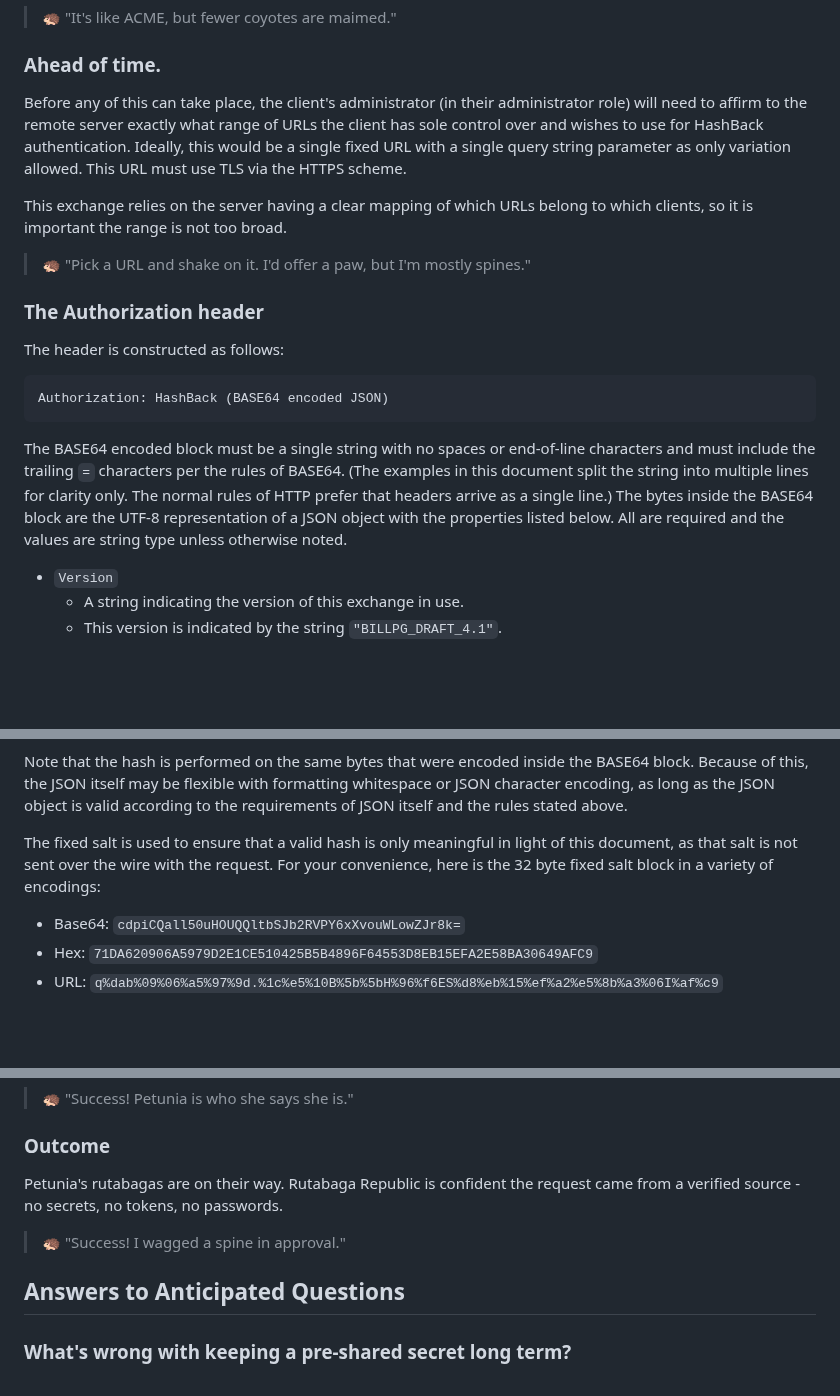
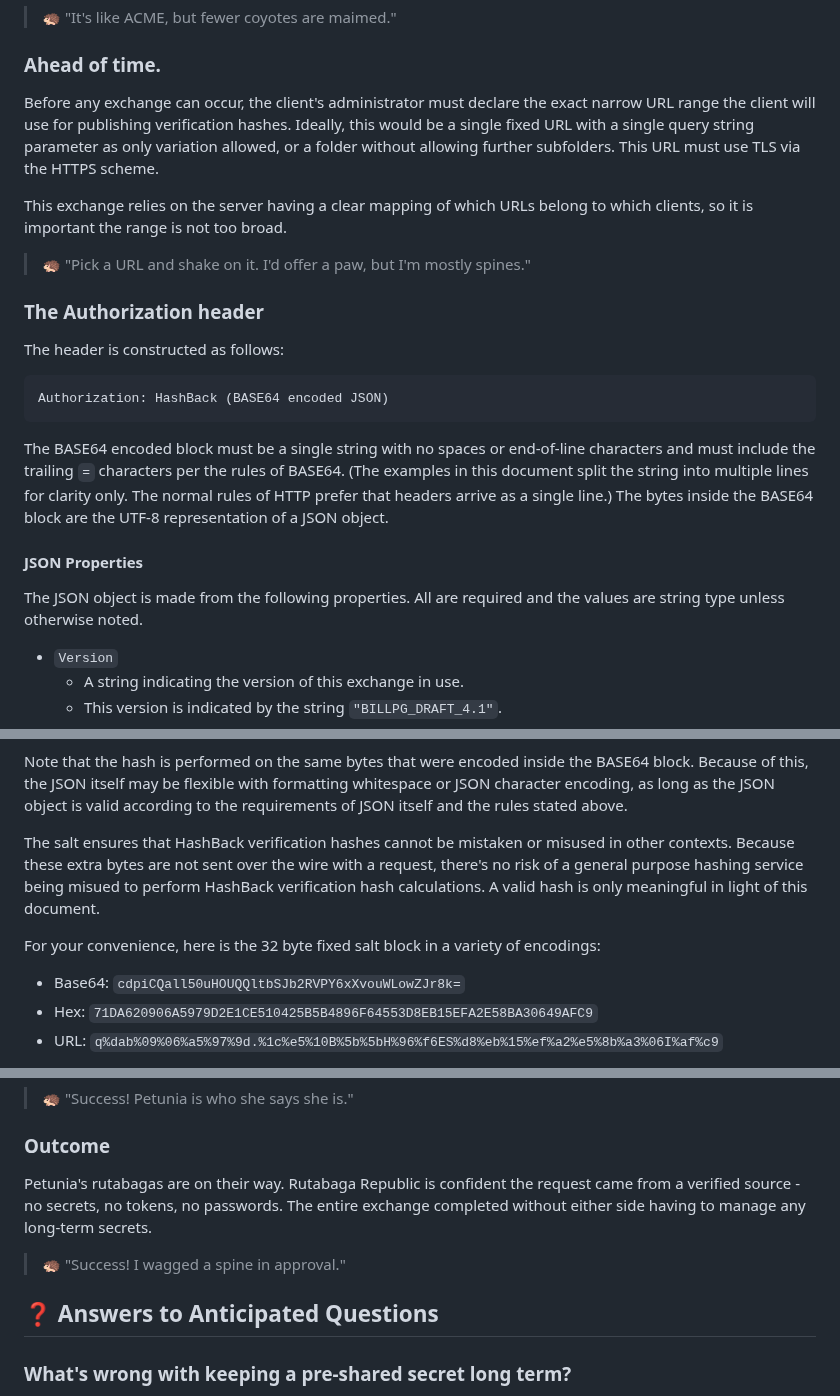
Before and after one commit to billpg/HashBack, a Markdown page: README.md, 3 parts joined by grey strips. Rendered like a GitHub page; blank space fills up the shorter version.

````diff
--- a/README.md
+++ b/README.md
@@ -68,7 +68,7 @@ I am very much open to the next version of this draft exchange reusing parts of
 > 🦔 "It's like ACME, but fewer coyotes are maimed."
 
 ### Ahead of time.
-Before any of this can take place, the client's administrator (in their administrator role) will need to affirm to the remote server exactly what range of URLs the client has sole control over and wishes to use for HashBack authentication. Ideally, this would be a single fixed URL with a single query string parameter as only variation allowed. This URL must use TLS via the HTTPS scheme.
+Before any exchange can occur, the client's administrator must declare the exact narrow URL range the client will use for publishing verification hashes. Ideally, this would be a single fixed URL with a single query string parameter as only variation allowed, or a folder without allowing further subfolders. This URL must use TLS via the HTTPS scheme.
 
 This exchange relies on the server having a clear mapping of which URLs belong to which clients, so it is important the range is not too broad.
 
@@ -80,7 +80,10 @@ The header is constructed as follows:
 Authorization: HashBack (BASE64 encoded JSON)
 ```
 
-The BASE64 encoded block must be a single string with no spaces or end-of-line characters and must include the trailing `=` characters per the rules of BASE64. (The examples in this document split the string into multiple lines for clarity only. The normal rules of HTTP prefer that headers arrive as a single line.) The bytes inside the BASE64 block are the UTF-8 representation of a JSON object with the properties listed below. All are required and the values are string type unless otherwise noted.
+The BASE64 encoded block must be a single string with no spaces or end-of-line characters and must include the trailing `=` characters per the rules of BASE64. (The examples in this document split the string into multiple lines for clarity only. The normal rules of HTTP prefer that headers arrive as a single line.) The bytes inside the BASE64 block are the UTF-8 representation of a JSON object.
+
+#### JSON Properties
+The JSON object is made from the following properties. All are required and the values are string type unless otherwise noted.
 
 - `Version`
   - A string indicating the version of this exchange in use.
@@ -142,7 +145,9 @@ The hashing process takes the following steps.
 
 Note that the hash is performed on the same bytes that were encoded inside the BASE64 block. Because of this, the JSON itself may be flexible with formatting whitespace or JSON character encoding, as long as the JSON object is valid according to the requirements of JSON itself and the rules stated above.
 
-The fixed salt is used to ensure that a valid hash is only meaningful in light of this document, as that salt is not sent over the wire with the request. For your convenience, here is the 32 byte fixed salt block in a variety of encodings:
+The salt ensures that HashBack verification hashes cannot be mistaken or misused in other contexts. Because these extra bytes are not sent over the wire with a request, there's no risk of a general purpose hashing service being misued to perform HashBack verification hash calculations. A valid hash is only meaningful in light of this document.
+
+For your convenience, here is the 32 byte fixed salt block in a variety of encodings:
 - Base64: `cdpiCQall50uHOUQQltbSJb2RVPY6xXvouWLowZJr8k=`<!--FIXED_SALT_B64-->
 - Hex: `71DA620906A5979D2E1CE510425B5B4896F64553D8EB15EFA2E58BA30649AFC9`<!--FIXED_SALT_HEX-->
 - URL: `q%dab%09%06%a5%97%9d.%1c%e5%10B%5b%5bH%96%f6ES%d8%eb%15%ef%a2%e5%8b%a3%06I%af%c9`<!--FIXED_SALT_URL-->
@@ -277,11 +284,11 @@ Content-Type: application/json
 > 🦔 "Success! Petunia is who she says she is."
 
 ### Outcome
-Petunia's rutabagas are on their way. Rutabaga Republic is confident the request came from a verified source - no secrets, no tokens, no passwords.
+Petunia's rutabagas are on their way. Rutabaga Republic is confident the request came from a verified source - no secrets, no tokens, no passwords. The entire exchange completed without either side having to manage any long-term secrets.
 
 > 🦔 "Success! I wagged a spine in approval."
 
-## Answers to Anticipated Questions
+## ❓ Answers to Anticipated Questions
 
 ### What's wrong with keeping a pre-shared secret long term?
 They require management and secure storage. Your server-side code will need a way to access them without access to your master passwords or MFA codes. There are solutions for secure password storage that your unattended service code can use but they still need to be managed while this exchange utilizes TLS (which both sides will have already made an investment in) to secure the exchange.
````
Also changed, not shown: other parts of README.md (+11 -9 lines).
